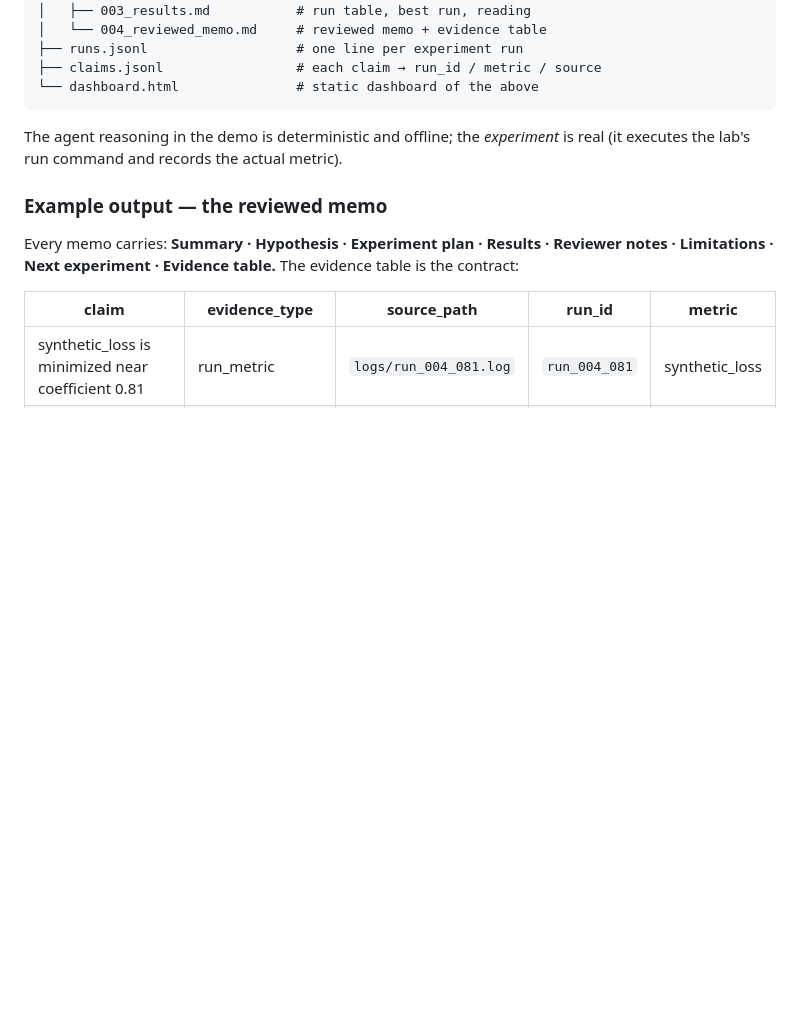
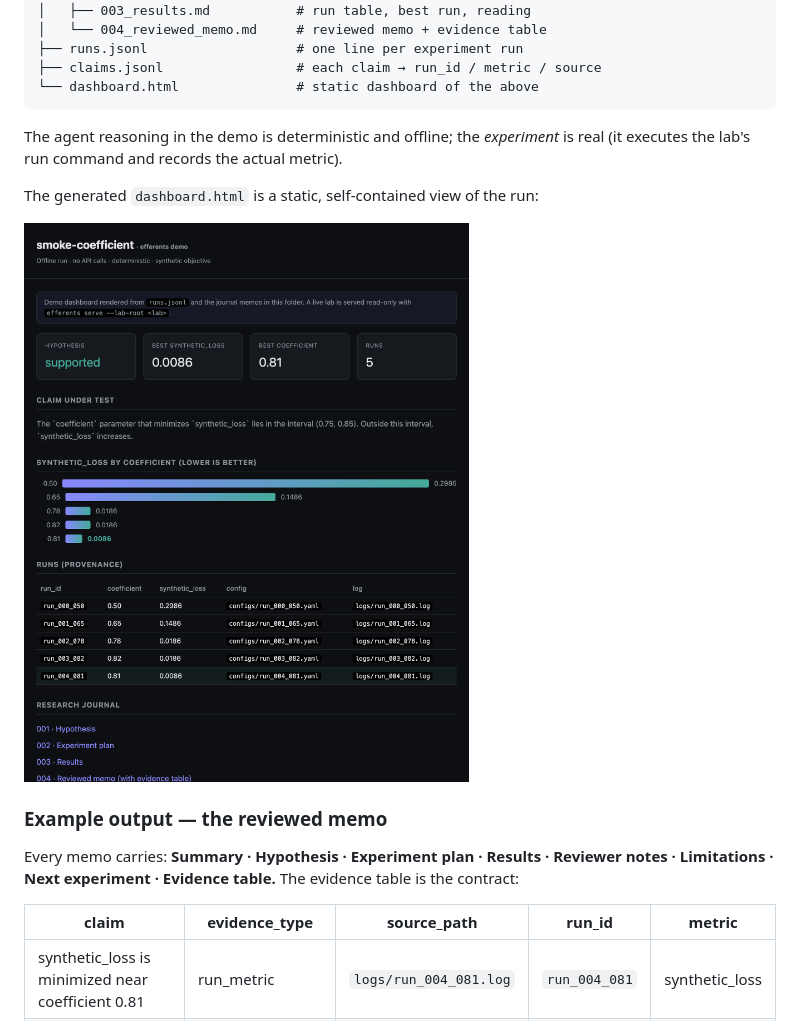
Before and after one commit to mashathepotato/efferents, a Markdown page: README.md, the part around one of its changes. GitHub-like rendering; pictures changed too: docs/img/demo-dashboard.png (added); blank space fills up the shorter version.

Commit message:
docs: embed demo + run dashboard screenshots in the README
Show the actual `efferents demo` and `efferents run` dashboards inline where
each is explained, so a reader sees the product output without cloning. Real
headless-Chrome screenshots under docs/img/, not mockups.

Co-Authored-By: Claude Opus 4.8 (1M context) <noreply@anthropic.com>

```diff
--- a/README.md
+++ b/README.md
@@ -58,6 +58,10 @@ efferents-demo/
 The agent reasoning in the demo is deterministic and offline; the *experiment*
 is real (it executes the lab's run command and records the actual metric).
 
+The generated `dashboard.html` is a static, self-contained view of the run:
+
+![efferents demo dashboard — hypothesis supported, best synthetic_loss 0.0086 over 5 runs, with a per-run provenance table](docs/img/demo-dashboard.png)
+
 ### Example output — the reviewed memo
 
 Every memo carries: **Summary · Hypothesis · Experiment plan · Results ·
```
Also changed, not shown: other parts of README.md (+2 -0 lines), docs/img/run-dashboard.png (added).
